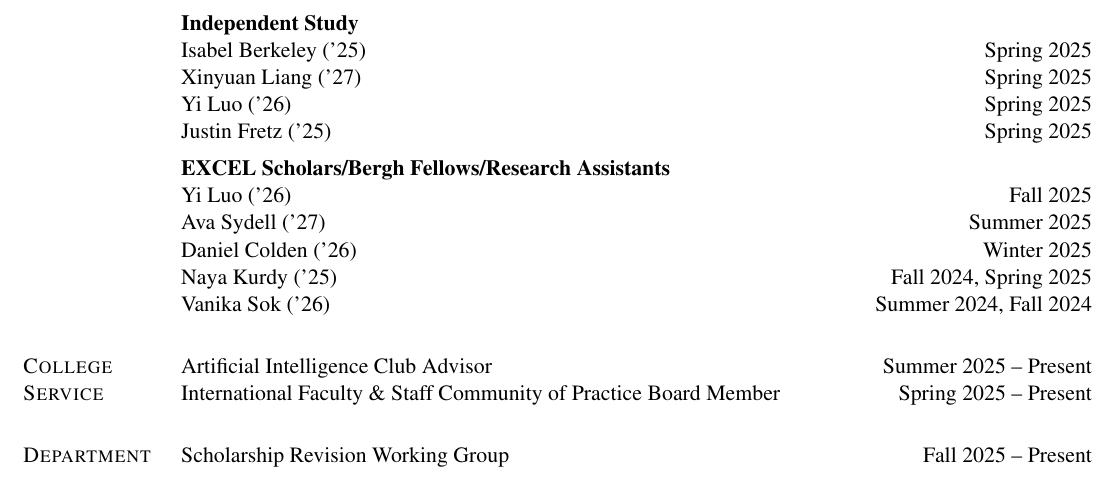
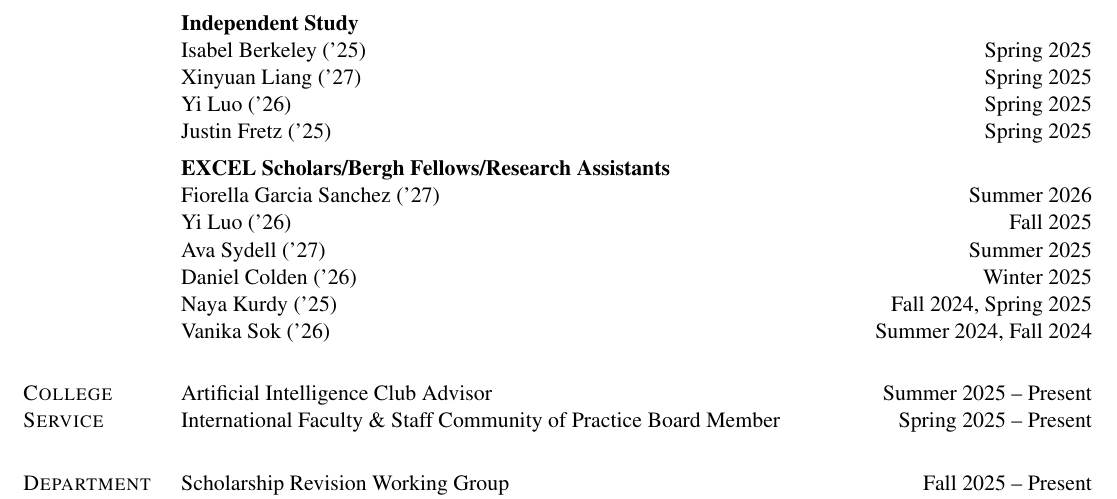
Before and after one commit to schinlfc/schinlfc.github.io, a LaTeX CV (cv/src/cv.tex): part of page 3 of 4, cut so that both start at the same text. Compiled offline with pdfLaTeX.

Commit message:
cv: add Fiorella Garcia Sanchez ('27) to EXCEL Scholars for Summer 2026
Co-Authored-By: Claude Opus 4.7 (1M context) <noreply@anthropic.com>

```diff
--- a/cv/src/cv.tex
+++ b/cv/src/cv.tex
@@ -300,6 +300,7 @@ Justin Fretz ('25) \hfill{Spring 2025}
 \vspace{0.18cm}
 
 \textbf{EXCEL Scholars/Bergh Fellows/Research Assistants}\\
+Fiorella Garcia Sanchez ('27) \hfill{Summer 2026}\\
 Yi Luo ('26) \hfill{Fall 2025}\\
 Ava Sydell ('27) \hfill{Summer 2025}\\
 Daniel Colden ('26) \hfill{Winter 2025}\\
```
Also changed, not shown: cv/cv.pdf.
